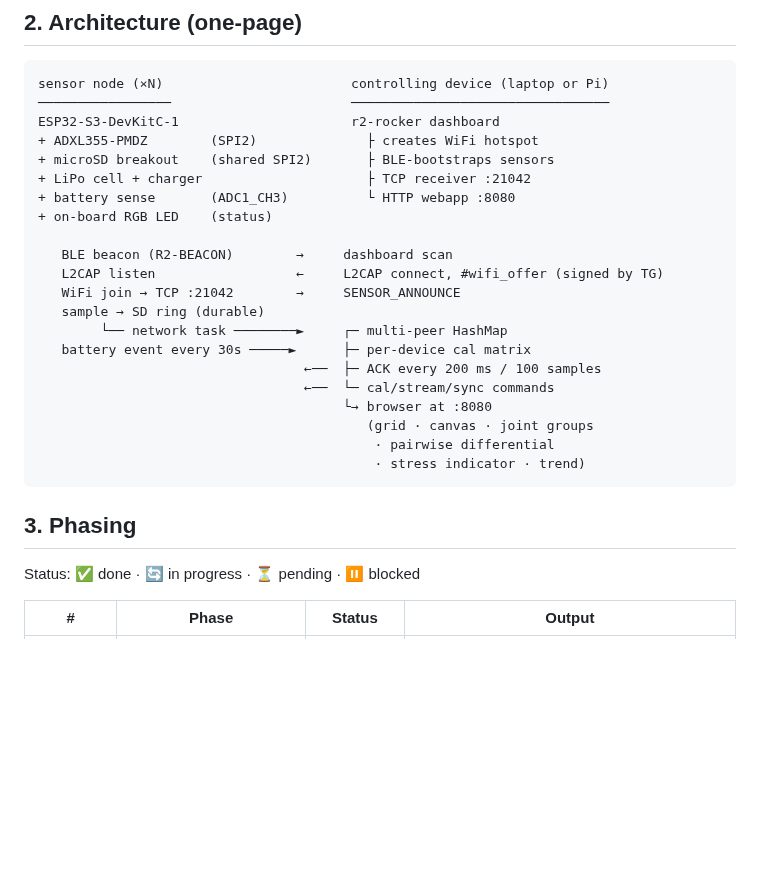
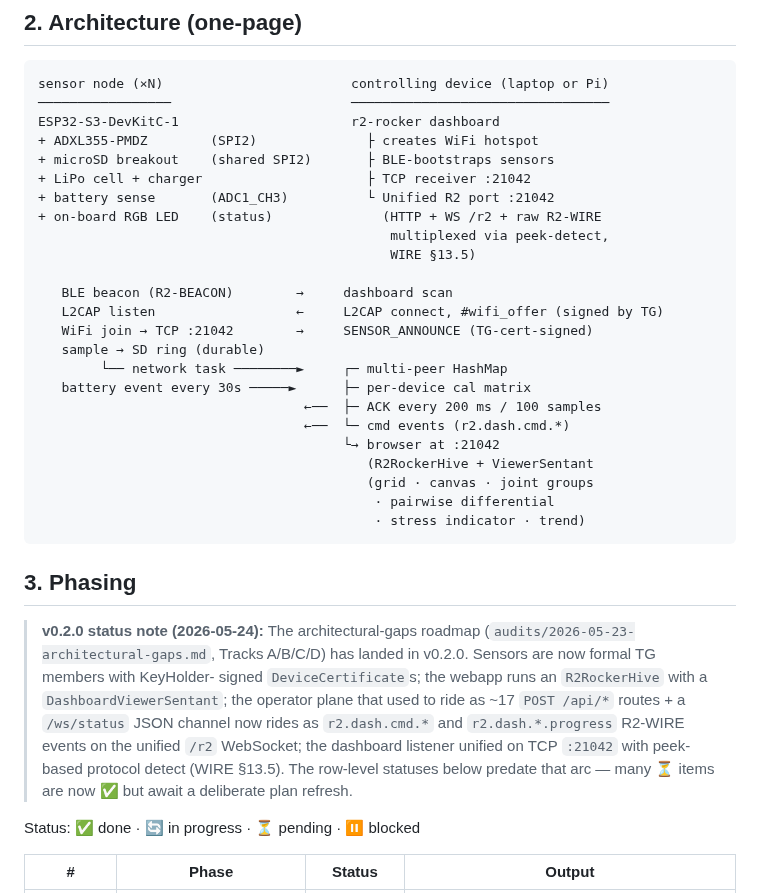
Before and after one commit to reality2-ai/r2-rocker, a Markdown page: plan/PLAN.md, the part around the change. GitHub-like rendering; blank space fills up the shorter version.

Commit message:
docs(plan): PLAN.md final pass for v0.2.0
* One-page architecture diagram: unified R2 port :21042 with
  peek-based protocol detect; sensor announces are TG-cert-signed;
  operator-plane controls described as r2.dash.cmd.* events
  rather than the now-removed JSON commands. Browser side
  acknowledged as R2RockerHive + ViewerSentant.
* §3 phasing prologue: v0.2.0 status note pointing readers at
  audits/2026-05-23-architectural-gaps.md and stating explicitly
  that Tracks A/B/C/D have landed even though row-level statuses
  predate that arc and need a deliberate refresh.

PROCESS.md was clean — no stale port/route references.

Part of the markdown revamp arc for v0.2.0 (commit E of 5, final).

Co-Authored-By: Claude Opus 4.7 <noreply@anthropic.com>

````diff
--- a/plan/PLAN.md
+++ b/plan/PLAN.md
@@ -34,24 +34,39 @@ ESP32-S3-DevKitC-1                      r2-rocker dashboard
 + ADXL355-PMDZ        (SPI2)              ├ creates WiFi hotspot
 + microSD breakout    (shared SPI2)       ├ BLE-bootstraps sensors
 + LiPo cell + charger                     ├ TCP receiver :21042
-+ battery sense       (ADC1_CH3)          └ HTTP webapp :8080
-+ on-board RGB LED    (status)
++ battery sense       (ADC1_CH3)          └ Unified R2 port :21042
++ on-board RGB LED    (status)              (HTTP + WS /r2 + raw R2-WIRE
+                                             multiplexed via peek-detect,
+                                             WIRE §13.5)
 
    BLE beacon (R2-BEACON)        →     dashboard scan
    L2CAP listen                  ←     L2CAP connect, #wifi_offer (signed by TG)
-   WiFi join → TCP :21042        →     SENSOR_ANNOUNCE
+   WiFi join → TCP :21042        →     SENSOR_ANNOUNCE (TG-cert-signed)
    sample → SD ring (durable)
         └── network task ────────►     ┌─ multi-peer HashMap
    battery event every 30s ─────►      ├─ per-device cal matrix
                                   ←──  ├─ ACK every 200 ms / 100 samples
-                                  ←──  └─ cal/stream/sync commands
-                                       └→ browser at :8080
+                                  ←──  └─ cmd events (r2.dash.cmd.*)
+                                       └→ browser at :21042
+                                          (R2RockerHive + ViewerSentant
                                           (grid · canvas · joint groups
                                            · pairwise differential
                                            · stress indicator · trend)
 ```
 
 ## 3. Phasing
+
+> **v0.2.0 status note (2026-05-24):** The architectural-gaps roadmap
+> (`audits/2026-05-23-architectural-gaps.md`, Tracks A/B/C/D) has
+> landed in v0.2.0. Sensors are now formal TG members with KeyHolder-
+> signed `DeviceCertificate`s; the webapp runs an `R2RockerHive`
+> with a `DashboardViewerSentant`; the operator plane that used to
+> ride as ~17 `POST /api/*` routes + a `/ws/status` JSON channel
+> now rides as `r2.dash.cmd.*` and `r2.dash.*.progress` R2-WIRE
+> events on the unified `/r2` WebSocket; the dashboard listener
+> unified on TCP `:21042` with peek-based protocol detect (WIRE
+> §13.5). The row-level statuses below predate that arc — many ⏳
+> items are now ✅ but await a deliberate plan refresh.
 
 Status: ✅ done · 🔄 in progress · ⏳ pending · ⏸ blocked
 
````
